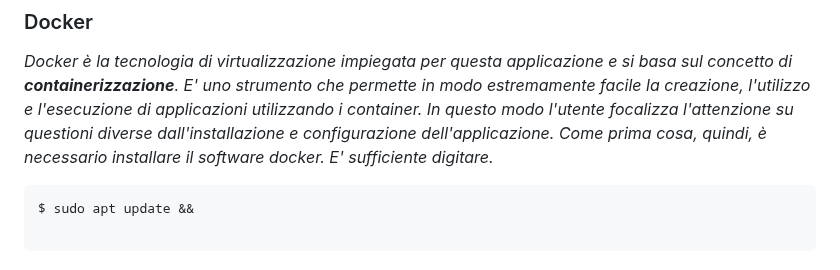
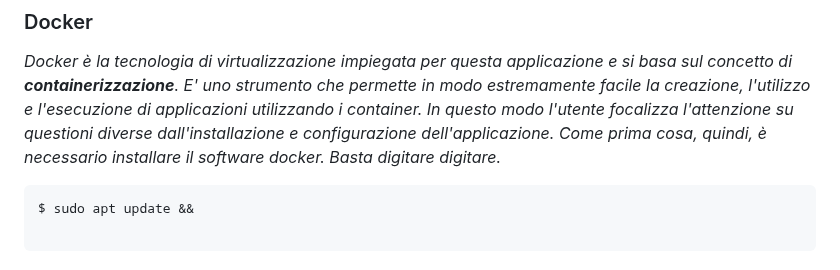
Before and after one commit to GiandomenicoIameo/Videoteca, a Markdown page: README.md, the part around the change. GitHub-like rendering.

````diff
--- a/README.md
+++ b/README.md
@@ -7,7 +7,7 @@ si trovi su una distribuzione GNU/Linux completamente funzionante, dotata del ge
 ## <p align=center>Tecnologie utilizzate</p>
 ### Docker
 *Docker è la tecnologia di virtualizzazione impiegata per questa applicazione e si basa sul concetto di ___containerizzazione___. E' uno strumento che permette in modo estremamente facile la creazione, l'utilizzo e l'esecuzione di applicazioni utilizzando i container. In questo modo l'utente focalizza l'attenzione su questioni diverse dall'installazione e configurazione dell'applicazione.
-Come prima cosa, quindi, è necessario installare il software docker. E' sufficiente digitare.*
+Come prima cosa, quindi, è necessario installare il software docker. Basta digitare digitare.*
 
 ```bash
 $ sudo apt update &&
````
